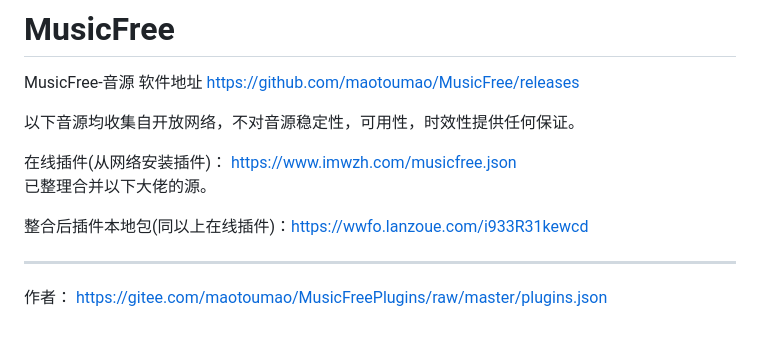
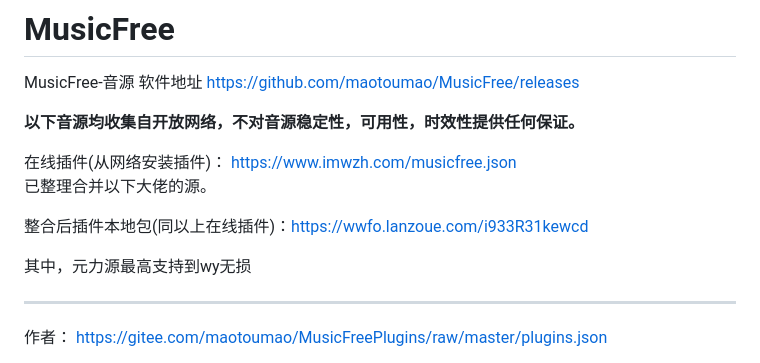
Before and after one commit to wzh15802/lxmusic, a Markdown page: README.md, the part around the change. GitHub-like rendering; blank space fills up the shorter version.

```diff
--- a/README.md
+++ b/README.md
@@ -23,13 +23,15 @@
 MusicFree-音源
 软件地址 https://github.com/maotoumao/MusicFree/releases
 
-以下音源均收集自开放网络，不对音源稳定性，可用性，时效性提供任何保证。
+**以下音源均收集自开放网络，不对音源稳定性，可用性，时效性提供任何保证。**
 
 
 在线插件(从网络安装插件)：      https://www.imwzh.com/musicfree.json
 已整理合并以下大佬的源。
 
 整合后插件本地包(同以上在线插件)：https://wwfo.lanzoue.com/i933R31kewcd
+
+其中，元力源最高支持到wy无损
 
 -------
 作者：         https://gitee.com/maotoumao/MusicFreePlugins/raw/master/plugins.json
```
